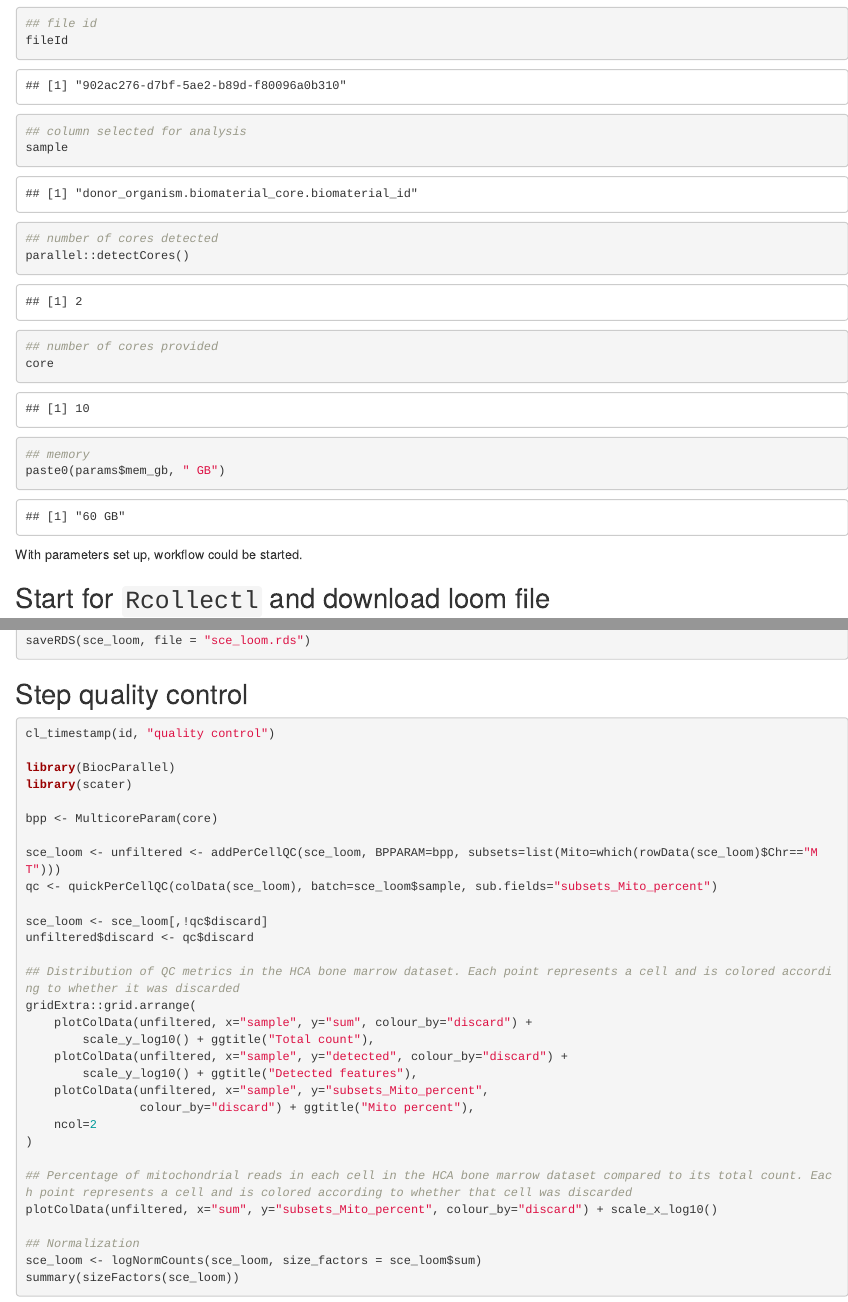
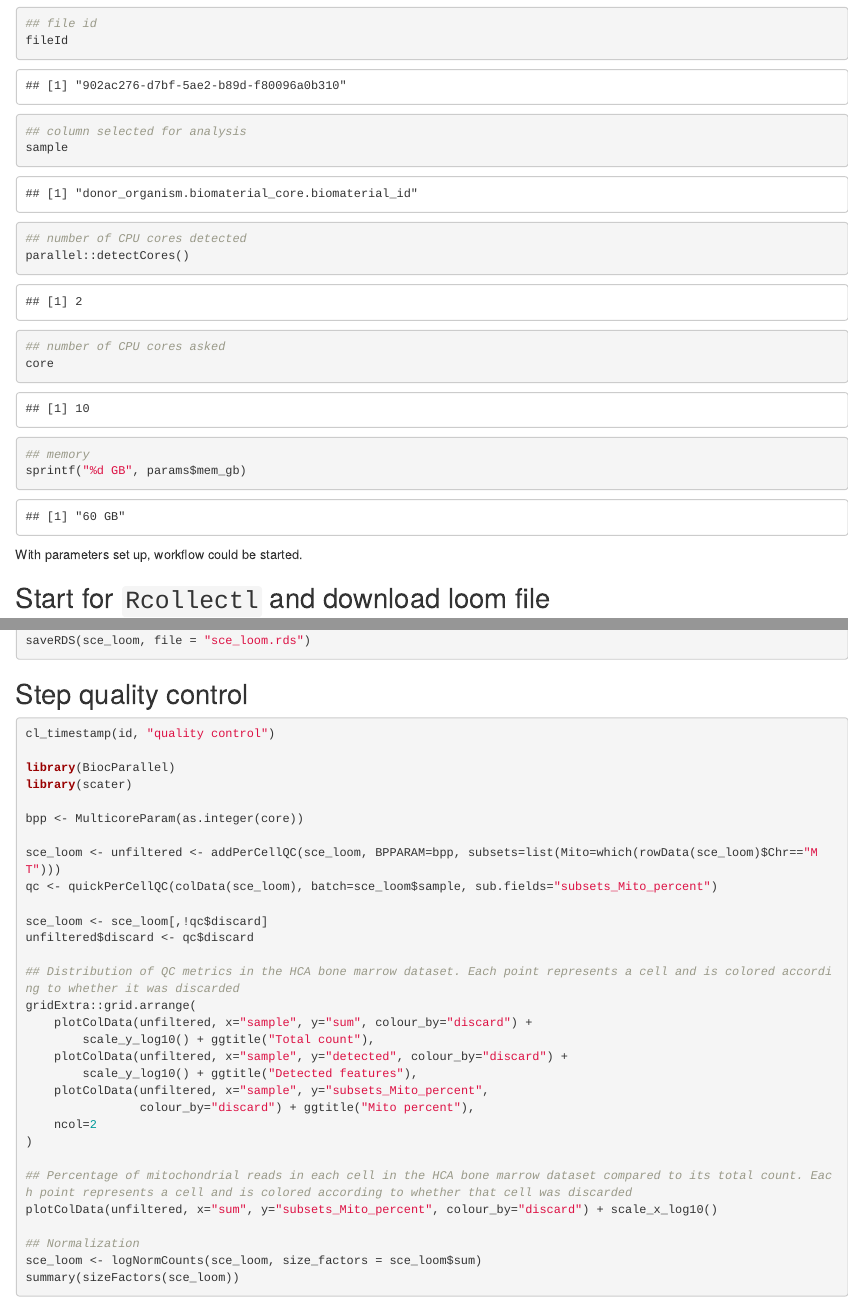
Before and after one commit to yubocheng/Rcollectlworkflow, an R Markdown document (vignettes/workflow_hca_loom.Rmd): the page in a window 1100 px wide, from 630 px down, and a second part further down, joined at a grey line. Rendered offline with R 4.5, knitr and Pandoc, with nearby package versions.

Commit message:
minor cleanup

````diff
--- a/vignettes/workflow_hca_loom.Rmd
+++ b/vignettes/workflow_hca_loom.Rmd
@@ -56,14 +56,14 @@ fileId
 ## column selected for analysis
 sample
 
-## number of cores detected
+## number of CPU cores detected
 parallel::detectCores()
 
-## number of cores provided
+## number of CPU cores asked
 core
 
 ## memory
-paste0(params$mem_gb, " GB")
+sprintf("%d GB", params$mem_gb)
 ```
 
 With parameters set up, workflow could be started.
@@ -127,7 +127,7 @@ cl_timestamp(id, "quality control")
 library(BiocParallel)
 library(scater)
 
-bpp <- MulticoreParam(core)
+bpp <- MulticoreParam(as.integer(core))
 
 sce_loom <- unfiltered <- addPerCellQC(sce_loom, BPPARAM=bpp, subsets=list(Mito=which(rowData(sce_loom)$Chr=="MT")))
 qc <- quickPerCellQC(colData(sce_loom), batch=sce_loom$sample, sub.fields="subsets_Mito_percent")
````
Also changed, not shown: inst/docker/run_Rcollectl.R (+1 -1 lines).
